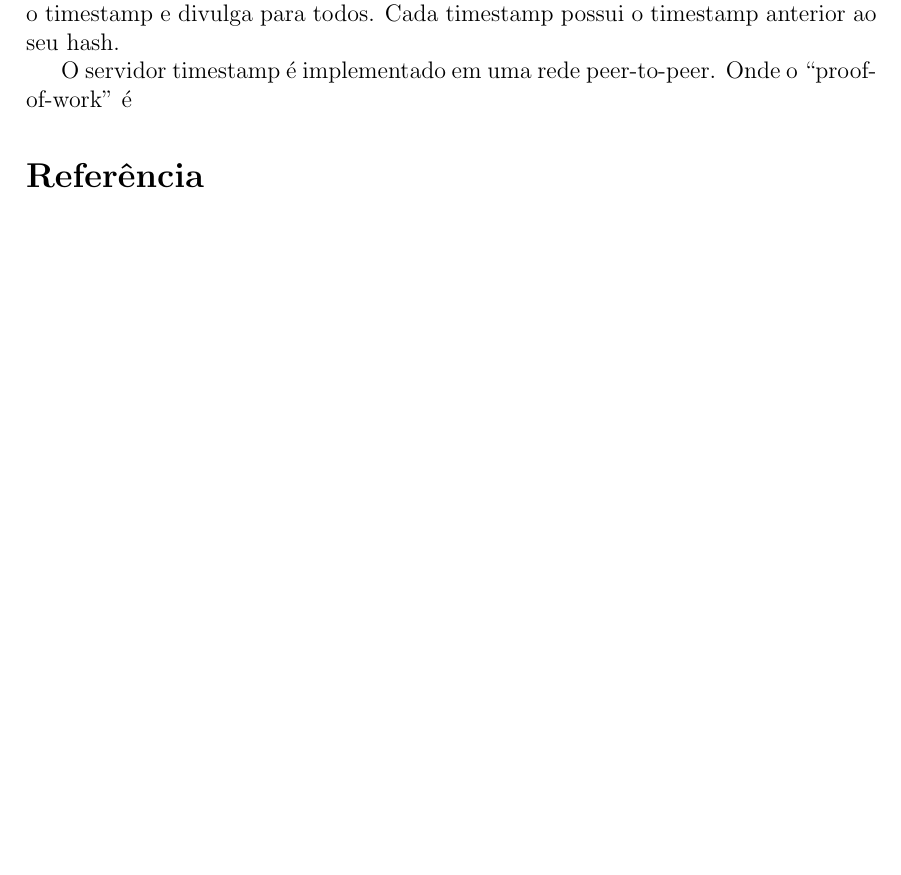
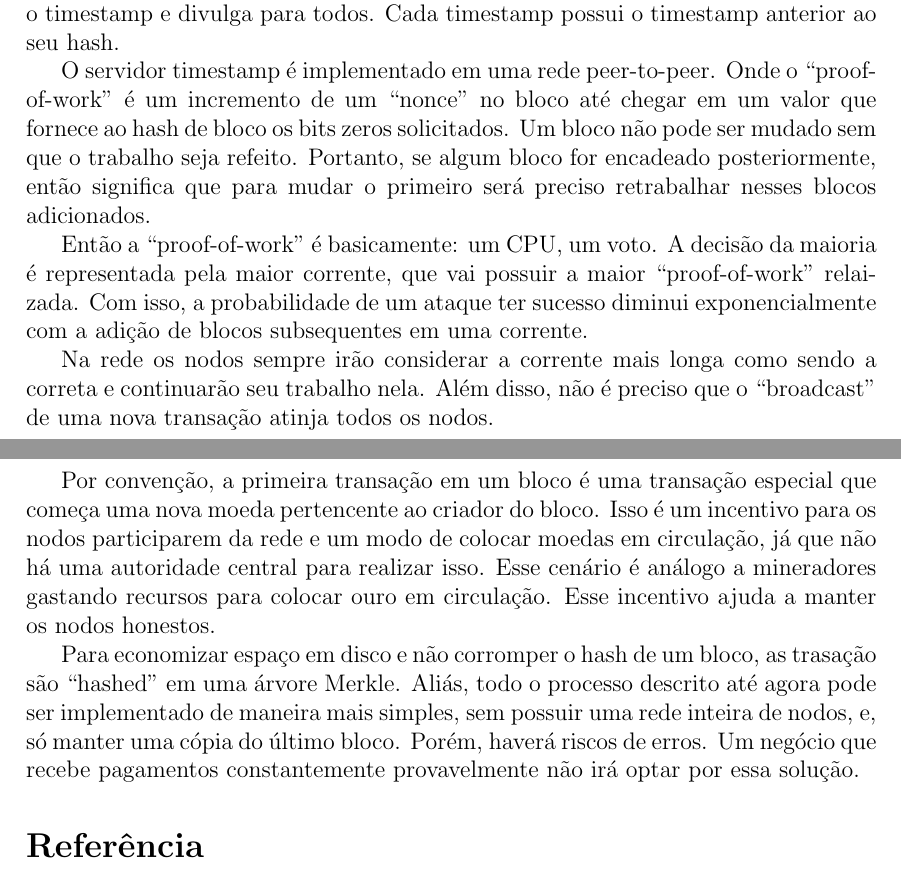
Before and after one commit to lucasjoao/computer_security, a LaTeX document (r02_bitcoin/entregavel.tex): part of the page before the commit and two parts of pages 1 and 2 of 2 after it, the two joined at a grey line, cut so that both start at the same text, the shorter picture padded with empty space. Compiled offline with pdfLaTeX.

Commit message:
some wip in r02

```diff
--- a/r02_bitcoin/entregavel.tex
+++ b/r02_bitcoin/entregavel.tex
@@ -44,7 +44,35 @@ timestamp e divulga para todos. Cada timestamp possui o timestamp anterior ao
 seu hash.
 
 O servidor timestamp é implementado em uma rede peer-to-peer. Onde o
-``proof-of-work'' é
+``proof-of-work'' é um incremento de um ``nonce'' no bloco até chegar em um
+valor que fornece ao hash de bloco os bits zeros solicitados. Um bloco não pode
+ser mudado sem que o trabalho seja refeito. Portanto, se algum bloco for
+encadeado posteriormente, então significa que para mudar o primeiro será preciso
+retrabalhar nesses blocos adicionados.
+
+Então a ``proof-of-work'' é basicamente: um CPU, um voto. A decisão da maioria é
+representada pela maior corrente, que vai possuir a maior ``proof-of-work''
+relaizada. Com isso, a probabilidade de um ataque ter sucesso diminui
+exponencialmente com a adição de blocos subsequentes em uma corrente.
+
+Na rede os nodos sempre irão considerar a corrente mais longa como sendo a
+correta e continuarão seu trabalho nela. Além disso, não é preciso que o
+``broadcast'' de uma nova transação atinja todos os nodos.
+
+Por convenção, a primeira transação em um bloco é uma transação especial que
+começa uma nova moeda pertencente ao criador do bloco. Isso é um incentivo para
+os nodos participarem da rede e um modo de colocar moedas em circulação, já que
+não há uma autoridade central para realizar isso. Esse cenário é análogo a
+mineradores gastando recursos para colocar ouro em circulação. Esse incentivo
+ajuda a manter os nodos honestos.
+
+Para economizar espaço em disco e não corromper o hash de um bloco, as trasação
+são ``hashed'' em uma árvore Merkle. Aliás, todo o processo descrito até agora
+pode ser implementado de maneira mais simples, sem possuir uma rede inteira de
+nodos, e, só manter uma cópia do último bloco. Porém, haverá riscos de erros. Um
+negócio que recebe pagamentos constantemente provavelmente não irá optar por
+essa solução.
+
 
 
 \section*{Referência}
```
Also changed, not shown: r02_bitcoin/entregavel.pdf.
